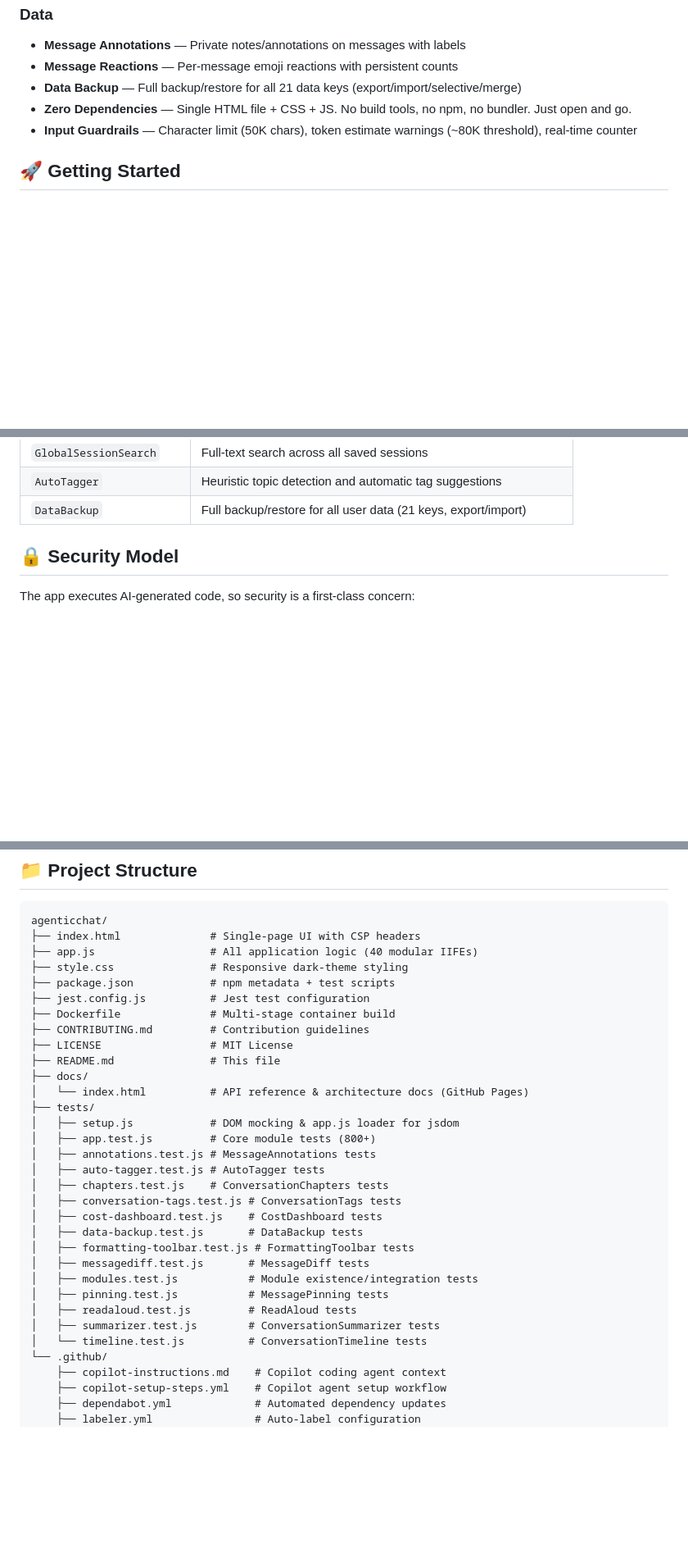
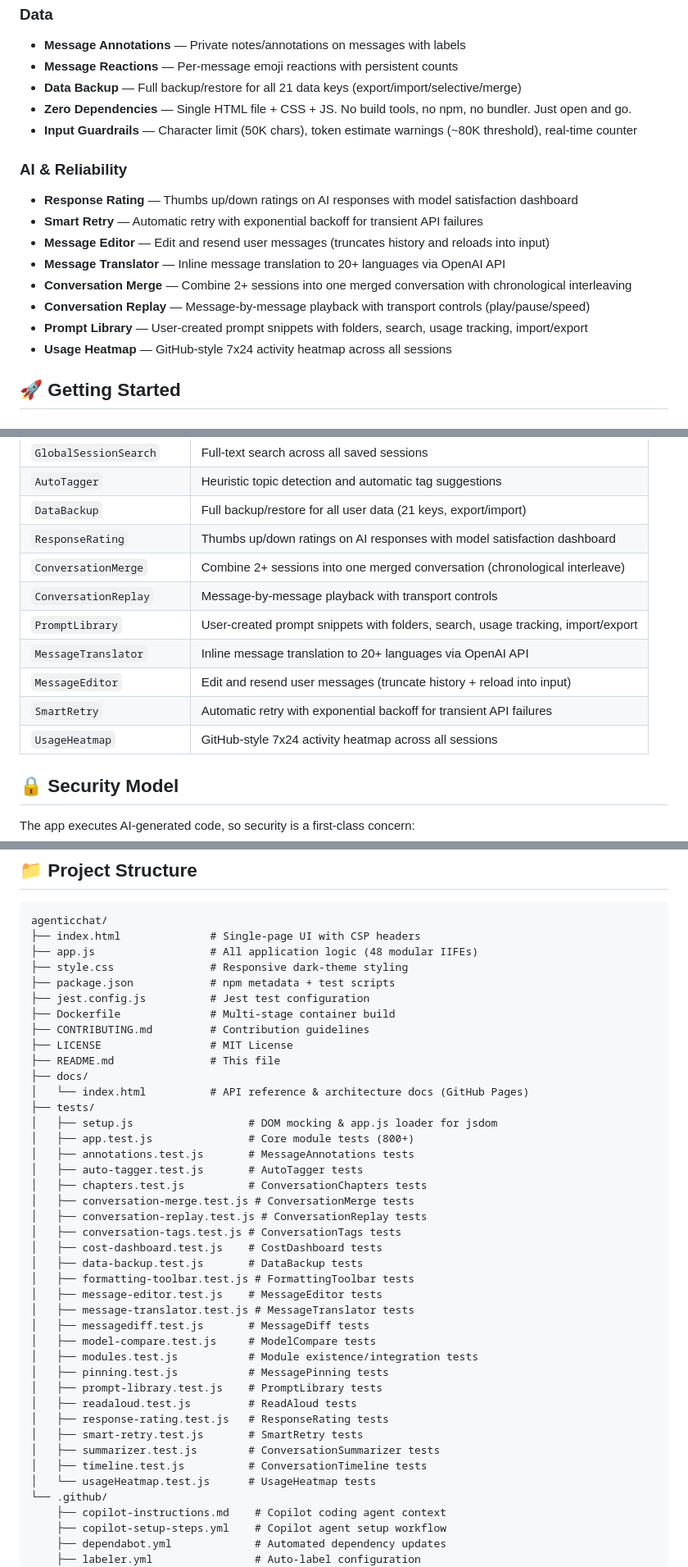
Before and after one commit to sauravbhattacharya001/agenticchat, a Markdown page: README.md, 3 parts joined by grey strips. Shown at 82% size. Drawn GitHub-style; folded sections open; blank space fills up the shorter version.

Commit message:
docs: add 8 undocumented modules to README (40 → 48 total) (#53)
8 feature modules existed in app.js but were missing from README:
- ResponseRating: thumbs up/down with model satisfaction dashboard
- ConversationMerge: combine 2+ sessions with chronological interleave
- ConversationReplay: message-by-message playback with transport controls
- PromptLibrary: user-created prompt snippets with folders/search/usage tracking
- MessageTranslator: inline translation to 20+ languages via OpenAI API
- MessageEditor: edit and resend user messages
- SmartRetry: automatic retry with exponential backoff
- UsageHeatmap: GitHub-style 7x24 activity heatmap

Also updated:
- Module count: 40 → 48 throughout README
- Features table: 33 → 41 feature modules
- Project structure: 15 → 23 test files listed
- Added 'AI & Reliability' section with the 8 new features

````diff
--- a/README.md
+++ b/README.md
@@ -79,6 +79,16 @@ A lightweight, zero-dependency chat interface that sends your prompts to GPT-4o,
 - **Zero Dependencies** — Single HTML file + CSS + JS. No build tools, no npm, no bundler. Just open and go.
 - **Input Guardrails** — Character limit (50K chars), token estimate warnings (~80K threshold), real-time counter
 
+### AI & Reliability
+- **Response Rating** — Thumbs up/down ratings on AI responses with model satisfaction dashboard
+- **Smart Retry** — Automatic retry with exponential backoff for transient API failures
+- **Message Editor** — Edit and resend user messages (truncates history and reloads into input)
+- **Message Translator** — Inline message translation to 20+ languages via OpenAI API
+- **Conversation Merge** — Combine 2+ sessions into one merged conversation with chronological interleaving
+- **Conversation Replay** — Message-by-message playback with transport controls (play/pause/speed)
+- **Prompt Library** — User-created prompt snippets with folders, search, usage tracking, import/export
+- **Usage Heatmap** — GitHub-style 7x24 activity heatmap across all sessions
+
 ## 🚀 Getting Started
 
 ### Prerequisites
@@ -183,6 +193,14 @@ The codebase is organized into **40** IIFE modules in `app.js`, each using the r
 | `GlobalSessionSearch` | Full-text search across all saved sessions |
 | `AutoTagger` | Heuristic topic detection and automatic tag suggestions |
 | `DataBackup` | Full backup/restore for all user data (21 keys, export/import) |
+| `ResponseRating` | Thumbs up/down ratings on AI responses with model satisfaction dashboard |
+| `ConversationMerge` | Combine 2+ sessions into one merged conversation (chronological interleave) |
+| `ConversationReplay` | Message-by-message playback with transport controls |
+| `PromptLibrary` | User-created prompt snippets with folders, search, usage tracking, import/export |
+| `MessageTranslator` | Inline message translation to 20+ languages via OpenAI API |
+| `MessageEditor` | Edit and resend user messages (truncate history + reload into input) |
+| `SmartRetry` | Automatic retry with exponential backoff for transient API failures |
+| `UsageHeatmap` | GitHub-style 7x24 activity heatmap across all sessions |
 
 </details>
 
@@ -220,7 +238,7 @@ The app executes AI-generated code, so security is a first-class concern:
 ```
 agenticchat/
 ├── index.html              # Single-page UI with CSP headers
-├── app.js                  # All application logic (40 modular IIFEs)
+├── app.js                  # All application logic (48 modular IIFEs)
 ├── style.css               # Responsive dark-theme styling
 ├── package.json            # npm metadata + test scripts
 ├── jest.config.js          # Jest test configuration
@@ -231,21 +249,30 @@ agenticchat/
 ├── docs/
 │   └── index.html          # API reference & architecture docs (GitHub Pages)
 ├── tests/
-│   ├── setup.js            # DOM mocking & app.js loader for jsdom
-│   ├── app.test.js         # Core module tests (800+)
-│   ├── annotations.test.js # MessageAnnotations tests
-│   ├── auto-tagger.test.js # AutoTagger tests
-│   ├── chapters.test.js    # ConversationChapters tests
+│   ├── setup.js                  # DOM mocking & app.js loader for jsdom
+│   ├── app.test.js               # Core module tests (800+)
+│   ├── annotations.test.js       # MessageAnnotations tests
+│   ├── auto-tagger.test.js       # AutoTagger tests
+│   ├── chapters.test.js          # ConversationChapters tests
+│   ├── conversation-merge.test.js # ConversationMerge tests
+│   ├── conversation-replay.test.js # ConversationReplay tests
 │   ├── conversation-tags.test.js # ConversationTags tests
 │   ├── cost-dashboard.test.js    # CostDashboard tests
 │   ├── data-backup.test.js       # DataBackup tests
 │   ├── formatting-toolbar.test.js # FormattingToolbar tests
+│   ├── message-editor.test.js    # MessageEditor tests
+│   ├── message-translator.test.js # MessageTranslator tests
 │   ├── messagediff.test.js       # MessageDiff tests
+│   ├── model-compare.test.js     # ModelCompare tests
 │   ├── modules.test.js           # Module existence/integration tests
 │   ├── pinning.test.js           # MessagePinning tests
+│   ├── prompt-library.test.js    # PromptLibrary tests
 │   ├── readaloud.test.js         # ReadAloud tests
+│   ├── response-rating.test.js   # ResponseRating tests
+│   ├── smart-retry.test.js       # SmartRetry tests
 │   ├── summarizer.test.js        # ConversationSummarizer tests
-│   └── timeline.test.js          # ConversationTimeline tests
+│   ├── timeline.test.js          # ConversationTimeline tests
+│   └── usageHeatmap.test.js      # UsageHeatmap tests
 └── .github/
     ├── copilot-instructions.md    # Copilot coding agent context
     ├── copilot-setup-steps.yml    # Copilot agent setup workflow
````
Also changed, not shown: other parts of README.md (+3 -3 lines).
